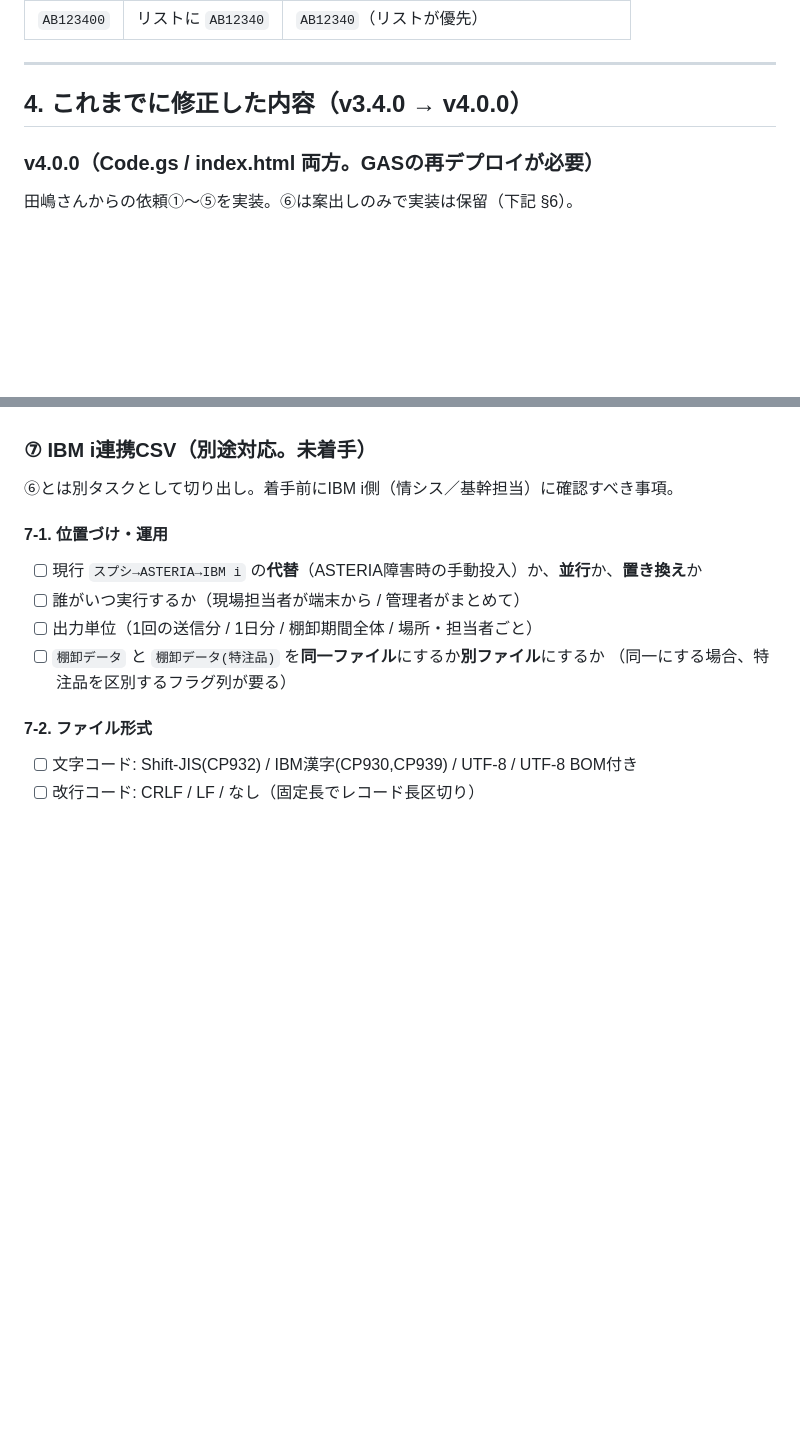
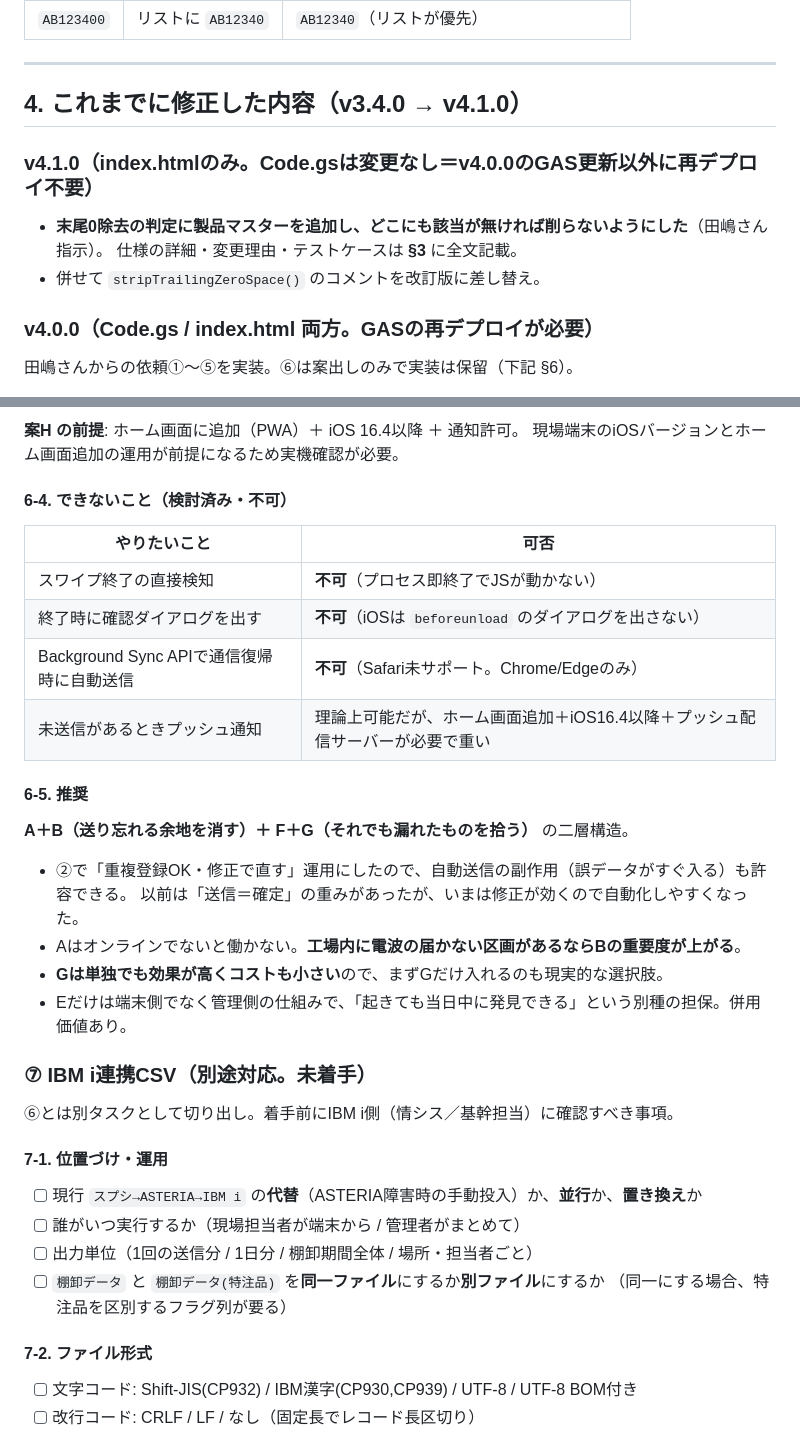
Before and after one commit to itajima-kz/inventory-qr3, a Markdown page: HANDOFF.md, 2 parts joined by grey strips. Rendered like a GitHub page; blank space fills up the shorter version.

```diff
--- a/HANDOFF.md
+++ b/HANDOFF.md
@@ -116,7 +116,12 @@ v3.5.0でフロントを `Object.keys(persMap)`（=C列由来）に統一し、A
 
 ---
 
-## 4. これまでに修正した内容（v3.4.0 → v4.0.0）
+## 4. これまでに修正した内容（v3.4.0 → v4.1.0）
+
+### v4.1.0（index.htmlのみ。**Code.gsは変更なし＝v4.0.0のGAS更新以外に再デプロイ不要**）
+- **末尾0除去の判定に製品マスターを追加し、どこにも該当が無ければ削らないようにした**（田嶋さん指示）。
+  仕様の詳細・変更理由・テストケースは **§3** に全文記載。
+- 併せて `stripTrailingZeroSpace()` のコメントを改訂版に差し替え。
 
 ### v4.0.0（Code.gs / index.html 両方。**GASの再デプロイが必要**）
 
@@ -292,3 +335,24 @@ v3.5.0でフロントを `Object.keys(persMap)`（=C列由来）に統一し、A
+**案H の前提**: ホーム画面に追加（PWA）＋ iOS 16.4以降 ＋ 通知許可。
+現場端末のiOSバージョンとホーム画面追加の運用が前提になるため実機確認が必要。
+
+#### 6-4. できないこと（検討済み・不可）
+
+| やりたいこと | 可否 |
+|---|---|
+| スワイプ終了の直接検知 | **不可**（プロセス即終了でJSが動かない） |
+| 終了時に確認ダイアログを出す | **不可**（iOSは `beforeunload` のダイアログを出さない） |
+| Background Sync APIで通信復帰時に自動送信 | **不可**（Safari未サポート。Chrome/Edgeのみ） |
+| 未送信があるときプッシュ通知 | 理論上可能だが、ホーム画面追加＋iOS16.4以降＋プッシュ配信サーバーが必要で重い |
+
+#### 6-5. 推奨
+
+**A＋B（送り忘れる余地を消す）＋ F＋G（それでも漏れたものを拾う）** の二層構造。
+
+- ②で「重複登録OK・修正で直す」運用にしたので、自動送信の副作用（誤データがすぐ入る）も許容できる。
+  以前は「送信＝確定」の重みがあったが、いまは修正が効くので自動化しやすくなった。
+- Aはオンラインでないと働かない。**工場内に電波の届かない区画があるならBの重要度が上がる**。
+- **Gは単独でも効果が高くコストも小さい**ので、まずGだけ入れるのも現実的な選択肢。
+- Eだけは端末側でなく管理側の仕組みで、「起きても当日中に発見できる」という別種の担保。併用価値あり。
 
 ### ⑦ IBM i連携CSV（**別途対応。未着手**）
 
```
Also changed, not shown: other parts of HANDOFF.md (+40 -2 lines).
